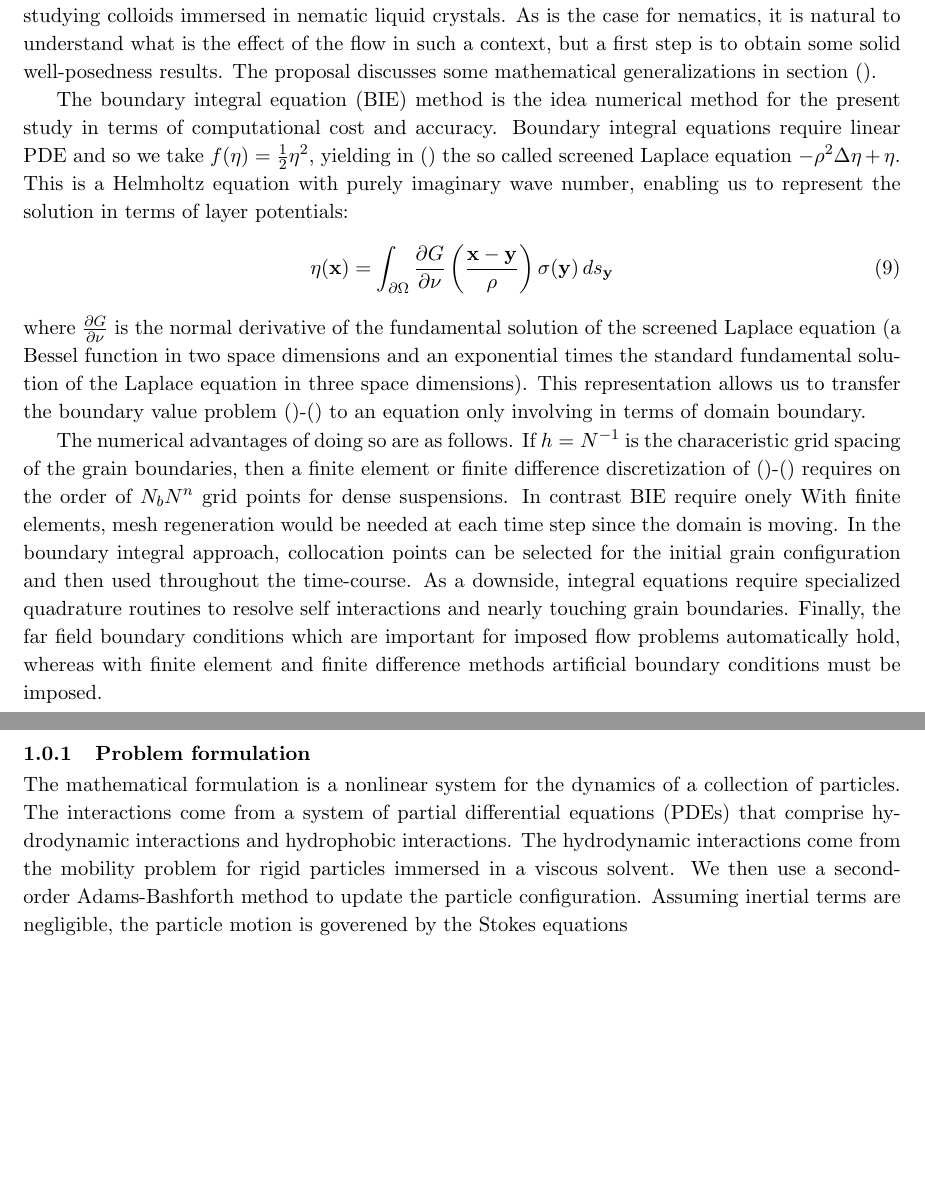
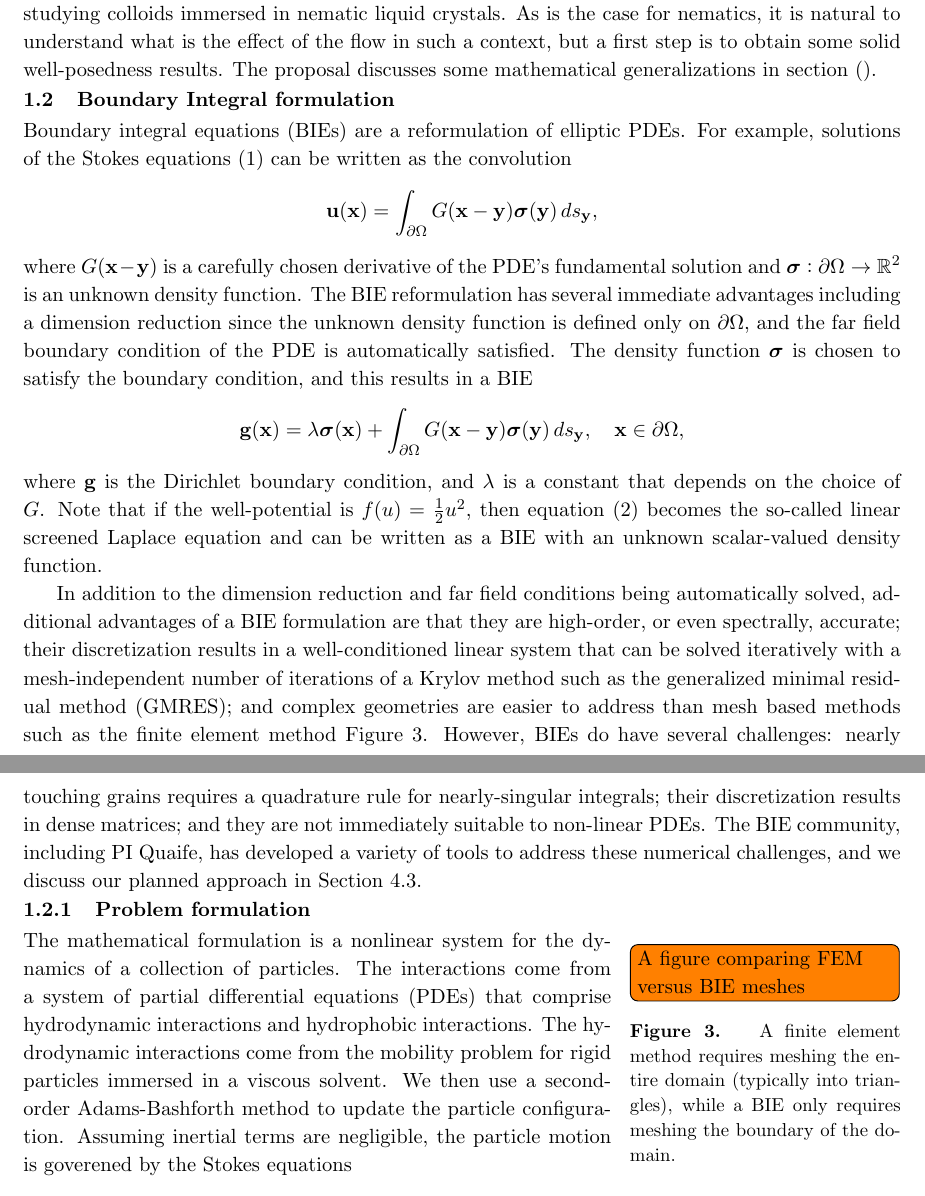
Before and after one commit to quaife/lipid_dynamics, a LaTeX document (NSF2022/Description/description.tex, which reads NSF2022/Description/backgroundv2.tex): two parts of pages 4 and 5 of 30, joined at a grey line, cut so that both start at the same text, the shorter picture padded with empty space. Compiled offline with pdfLaTeX.

Commit message:
started to work on BIE section

```diff
--- a/NSF2022/Description/backgroundv2.tex
+++ b/NSF2022/Description/backgroundv2.tex
@@ -223,41 +225,84 @@ As is the case for nematics, it is natural to understand what is the effect of t
 such a context, but a first step is to obtain some solid well-posedness results.
 The proposal discusses some mathematical generalizations in section ().
 
-The boundary integral equation (BIE) method is
-the idea numerical method for the present study
-in terms of computational cost and accuracy.
-Boundary integral equations
-require linear PDE and so we take $f(\eta) = \tfrac{1}{2}\eta^2$,
-yielding in () the so called screened Laplace equation
-$-\rho^2 \Delta \eta + \eta$.  This is a Helmholtz equation with purely imaginary
-wave number, enabling us to represent the solution
-in terms of layer potentials:
-\begin{equation}
-  \eta(\xx) = \int_{\partial \Omega} \frac{\partial G}{\partial \nu}
-  \left(\frac{\xx-\yy}{\rho}\right) \sigma(\yy) \,ds_{\yy}
-\end{equation}
-where $\frac{\partial G}{\partial \nu}$ is the normal derivative of the
-fundamental solution of the screened Laplace equation
-(a Bessel function in two space dimensions and
-an exponential times the standard fundamental solution of the Laplace equation
-in three space dimensions).
-This representation allows us to transfer the boundary value problem ()-()
-to an equation only involving in terms of domain boundary.
+%%%%%%%%%%%%%%%%%%%%%%%%%%%%%%%%%%%%%%%%%%%%%%%%%%%%%%%%%%%%%%%%%%%%%%%%%%%%%%%%%%%%%%%%%%
+\subsection{Boundary Integral formulation}
+Boundary integral equations (BIEs) are a reformulation of elliptic PDEs.
+For example, solutions of the Stokes equations~\eqref{eqn:stokes} can be
+written as the convolution
+\begin{align*}
+  \uu(\xx) = \int_{\partial\Omega} G(\xx - \yy) \ssigma(\yy) \, ds_\yy,
+\end{align*}
+where $G(\xx - \yy)$ is a carefully chosen derivative of the PDE's
+fundamental solution and $\ssigma: \partial \Omega \rightarrow \RR^2$ is
+an unknown density function. The BIE reformulation has several immediate
+advantages including a dimension reduction since the unknown density
+function is defined only on $\partial \Omega$, and the far field
+boundary condition of the PDE is automatically satisfied. The density
+function $\ssigma$ is chosen to satisfy the boundary condition, and this
+results in a BIE
+\begin{align*}
+  \gg(\xx) = \lambda \ssigma(\xx) +
+    \int_{\partial\Omega} G(\xx - \yy) \ssigma(\yy) \, ds_\yy,
+    \quad \xx \in \bd\Omega,
+\end{align*}
+where $\gg$ is the Dirichlet boundary condition, and $\lambda$ is a
+constant that depends on the choice of $G$. Note that if the
+well-potential is $f(u) = \tfrac{1}{2}u^2$, then
+equation~\eqref{eqn:phase} becomes the so-called linear screened Laplace
+equation and can be written as a BIE with an unknown scalar-valued
+density function.
 
-The numerical advantages of doing so are as follows.  If $h = N^{-1}$
-is the characeristic grid spacing of the grain boundaries, then a
-finite element or finite difference discretization of ()-()
-requires on the order of $N_b N^n$ grid points
-for dense suspensions.  In contrast BIE require onely
-With finite elements, mesh regeneration
-would be needed at each time step since the domain is moving.
-In the boundary integral approach, collocation points can be selected
-for the initial grain configuration and then used throughout the
-time-course.
-As a downside, integral equations require specialized quadrature
-routines to resolve self interactions and nearly touching
-grain boundaries.
-Finally, the far field boundary conditions which are important for
-imposed flow problems automatically hold, whereas with
-finite element and finite difference methods
-artificial boundary conditions must be imposed.
+In addition to the dimension reduction and far field conditions being
+automatically solved, additional advantages of a BIE formulation are
+that they are high-order, or even spectrally, accurate; their
+discretization results in a well-conditioned linear system that can be
+solved iteratively with a mesh-independent number of iterations of a
+Krylov method such as the generalized minimal residual method (GMRES);
+and complex geometries are easier to address than mesh based methods
+such as the finite element method Figure~\ref{fig:fem_vs_bie}. However,
+BIEs do have several challenges: nearly touching grains requires a
+quadrature rule for nearly-singular integrals; their discretization
+results in dense matrices; and they are not immediately suitable to
+non-linear PDEs. The BIE community, including PI Quaife, has developed a
+variety of tools to address these numerical challenges, and we discuss
+our planned approach in Section~\ref{sec:specificaim2}.
+
+%The boundary integral equation (BIE) method is the ideal numerical
+%method for the present study in terms of computational cost and
+%accuracy. Boundary integral equations require linear PDE and so we take
+%$f(\eta) = \tfrac{1}{2}\eta^2$, yielding in () the so called screened
+%Laplace equation $-\rho^2 \Delta \eta + \eta$.  This is a Helmholtz
+%equation with purely imaginary wave number, enabling us to represent the
+%solution in terms of layer potentials:
+%\begin{equation}
+%  \eta(\xx) = \int_{\partial \Omega} \frac{\partial G}{\partial \nu}
+%  \left(\frac{\xx-\yy}{\rho}\right) \sigma(\yy) \,ds_{\yy}
+%\end{equation}
+%where $\frac{\partial G}{\partial \nu}$ is the normal derivative of the
+%fundamental solution of the screened Laplace equation
+%(a Bessel function in two space dimensions and
+%an exponential times the standard fundamental solution of the Laplace equation
+%in three space dimensions).
+%This representation allows us to transfer the boundary value problem ()-()
+%to an equation only involving in terms of domain boundary.
+%
+%The numerical advantages of doing so are as follows.  If $h = N^{-1}$ is
+%the characeristic grid spacing of the grain boundaries, then a finite
+%element or finite difference discretization of ()-() requires on the
+%order of $N_b N^n$ grid points for dense suspensions.  In contrast BIE
+%require onely With finite elements, mesh regeneration would be needed at
+%each time step since the domain is moving.  In the boundary integral
+%approach, collocation points can be selected for the initial grain
+%configuration and then used throughout the time-course.  As a downside,
+%integral equations require specialized quadrature routines to resolve
+%self interactions and nearly touching grain boundaries.  Finally, the
+%far field boundary conditions which are important for imposed flow
+%problems automatically hold, whereas with finite element and finite
+%difference methods artificial boundary conditions must be imposed.
+\begin{wrapfigure}[10]{r}{2in}
+  \todo[inline]{A figure comparing FEM versus BIE meshes}
+  \caption{\label{fig:fem_vs_bie} A finite element method requires
+  meshing the entire domain (typically into triangles), while a BIE
+  only requires meshing the boundary of the domain.}
+\end{wrapfigure}
--- a/NSF2022/Description/description.tex
+++ b/NSF2022/Description/description.tex
@@ -80,6 +80,7 @@
 \newcommand{\DD}{\mathcal{D}}
 \newcommand{\eeta}{\boldsymbol{\eta}}
 \newcommand{\FF}{\mathbf{F}}
+\renewcommand{\gg}{\mathbf{g}}
 \newcommand{\GG}{\mathbf{G}}
 \newcommand{\JJ}{\mathbf{J}}
 \newcommand{\nn}{\mathbf{n}}
@@ -87,7 +88,7 @@
 \newcommand{\ttau}{\boldsymbol{\tau}}
 \newcommand{\ssigma}{\boldsymbol{\sigma}}
 \newcommand{\rr}{\mathbf{r}}
-\newcommand{\RR}{\mathbf{R}}
+\newcommand{\RR}{\mathbb{R}}
 \renewcommand{\SS}{\mathbf{S}}
 \newcommand{\xx}{\mathbf{x}}
 \newcommand{\XX}{\mathbf{X}}
```
Also changed, not shown: NSF2022/Description/specificaim2.tex (+1 -0 lines), NSF2022/SupplementaryDocs/datamanagement.tex (renamed from NSF2022/OtherDocuments/datamanagement.tex), NSF2022/Description/backgroundv2.tex (38 more changed lines).
